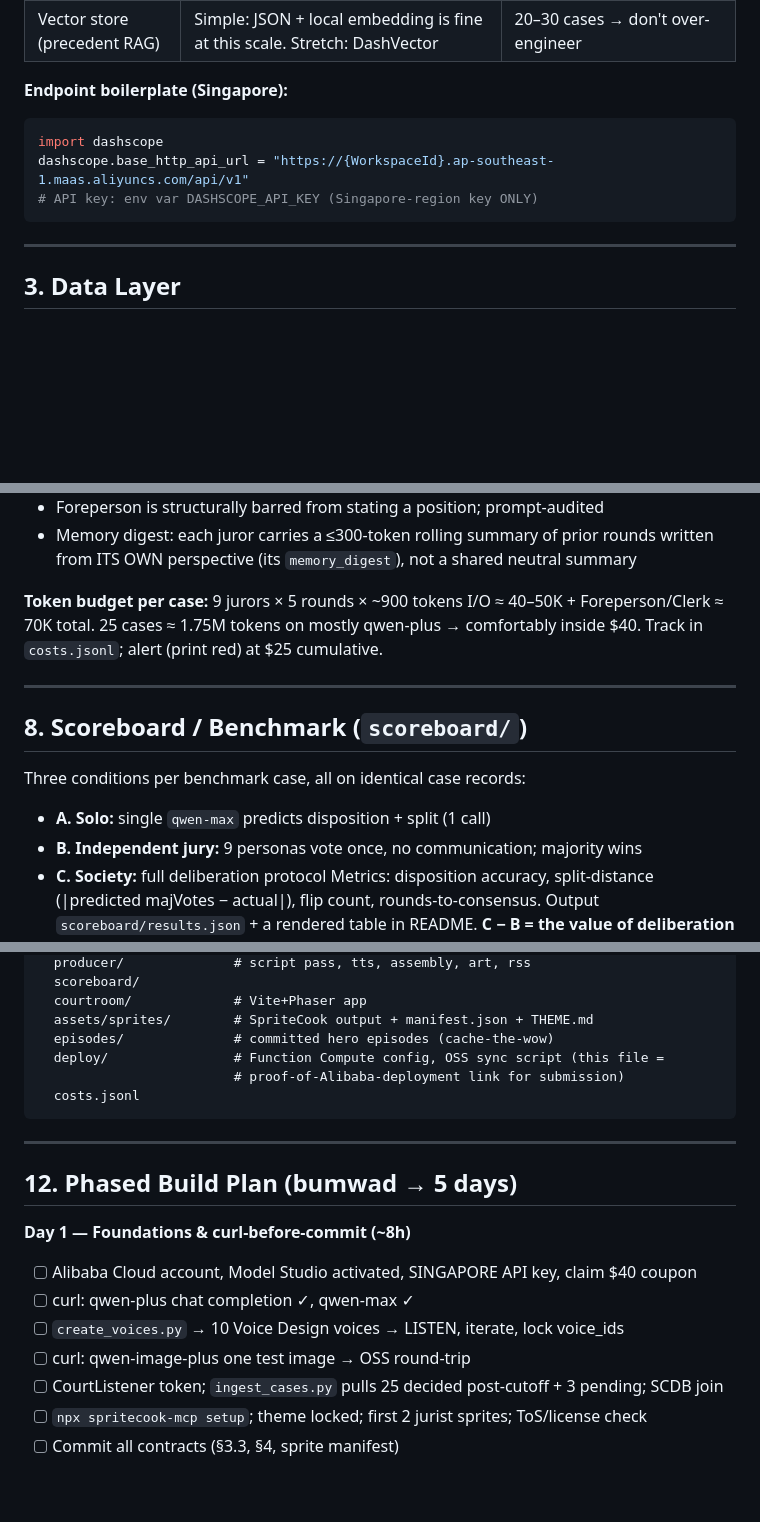
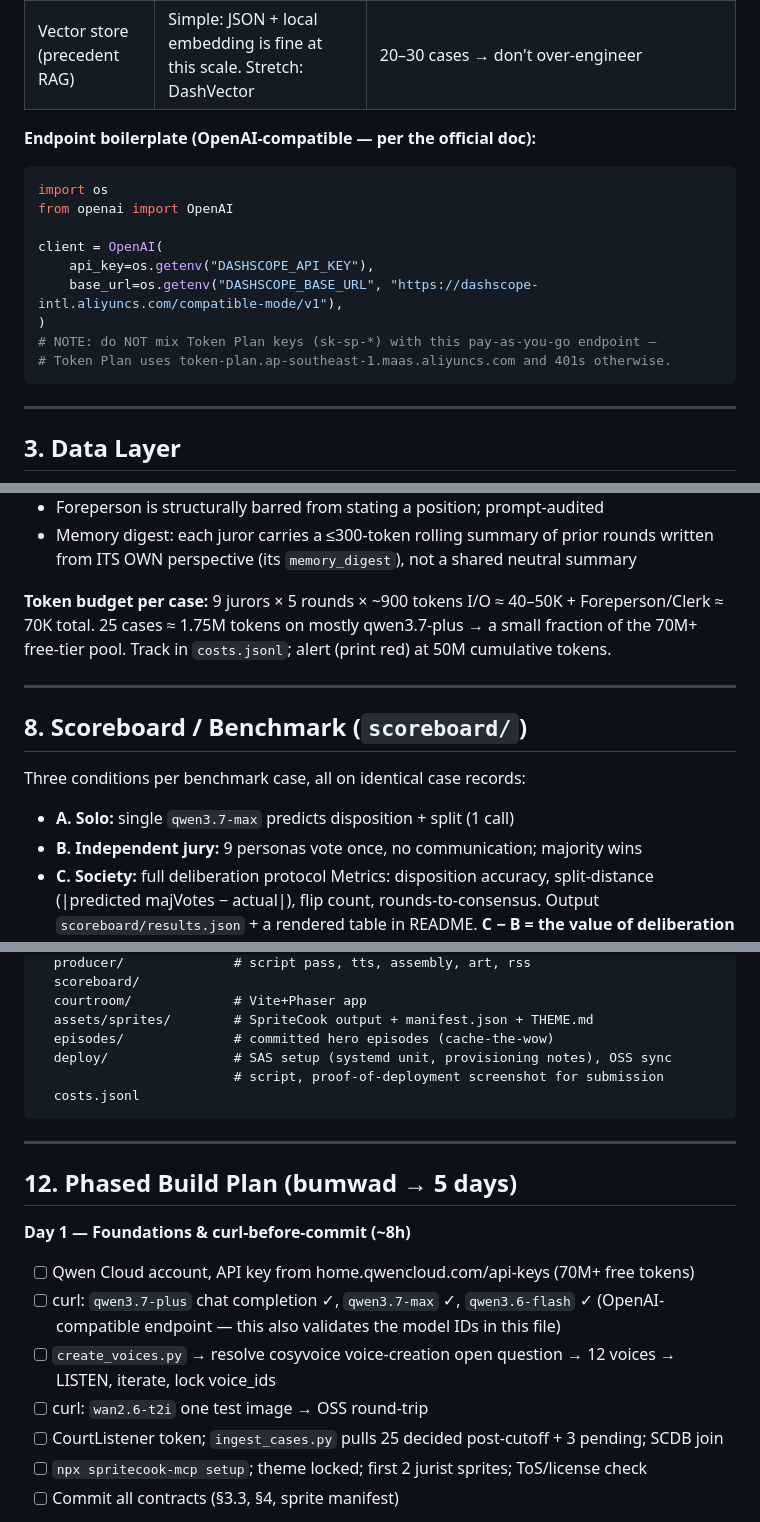
Before and after one commit to tmoody1973/split-decision, a Markdown page: CLAUDE.md, 3 parts joined by grey strips. Drawn GitHub-style; blank space fills up the shorter version.

````diff
--- a/CLAUDE.md
+++ b/CLAUDE.md
@@ -93,11 +99,17 @@
 | Storage | Alibaba OSS | episodes, art, RSS, courtroom app |
 | Vector store (precedent RAG) | Simple: JSON + local embedding is fine at this scale. Stretch: DashVector | 20–30 cases → don't over-engineer |
 
-**Endpoint boilerplate (Singapore):**
+**Endpoint boilerplate (OpenAI-compatible — per the official doc):**
 ```python
-import dashscope
-dashscope.base_http_api_url = "https://{WorkspaceId}.ap-southeast-1.maas.aliyuncs.com/api/v1"
-# API key: env var DASHSCOPE_API_KEY (Singapore-region key ONLY)
+import os
+from openai import OpenAI
+
+client = OpenAI(
+    api_key=os.getenv("DASHSCOPE_API_KEY"),
+    base_url=os.getenv("DASHSCOPE_BASE_URL", "https://dashscope-intl.aliyuncs.com/compatible-mode/v1"),
+)
+# NOTE: do NOT mix Token Plan keys (sk-sp-*) with this pay-as-you-go endpoint —
+# Token Plan uses token-plan.ap-southeast-1.maas.aliyuncs.com and 401s otherwise.
 ```
 
 ---
@@ -335,15 +350,15 @@ ROUND (max 5):
   written from ITS OWN perspective (its `memory_digest`), not a shared neutral summary
 
 **Token budget per case:** 9 jurors × 5 rounds × ~900 tokens I/O ≈ 40–50K + Foreperson/Clerk
-≈ 70K total. 25 cases ≈ 1.75M tokens on mostly qwen-plus → comfortably inside $40.
-Track in `costs.jsonl`; alert (print red) at $25 cumulative.
+≈ 70K total. 25 cases ≈ 1.75M tokens on mostly qwen3.7-plus → a small fraction of the
+70M+ free-tier pool. Track in `costs.jsonl`; alert (print red) at 50M cumulative tokens.
 
 ---
 
 ## 8. Scoreboard / Benchmark (`scoreboard/`)
 
 Three conditions per benchmark case, all on identical case records:
-- **A. Solo:** single `qwen-max` predicts disposition + split (1 call)
+- **A. Solo:** single `qwen3.7-max` predicts disposition + split (1 call)
 - **B. Independent jury:** 9 personas vote once, no communication; majority wins
 - **C. Society:** full deliberation protocol
 Metrics: disposition accuracy, split-distance (|predicted majVotes − actual|),
@@ -471,8 +486,8 @@ split-decision/
   courtroom/             # Vite+Phaser app
   assets/sprites/        # SpriteCook output + manifest.json + THEME.md
   episodes/              # committed hero episodes (cache-the-wow)
-  deploy/                # Function Compute config, OSS sync script (this file =
-                         # proof-of-Alibaba-deployment link for submission)
+  deploy/                # SAS setup (systemd unit, provisioning notes), OSS sync
+                         # script, proof-of-deployment screenshot for submission
   costs.jsonl
 ```
 
@@ -481,10 +496,12 @@ split-decision/
 ## 12. Phased Build Plan (bumwad → 5 days)
 
 **Day 1 — Foundations & curl-before-commit (~8h)**
-- [ ] Alibaba Cloud account, Model Studio activated, SINGAPORE API key, claim $40 coupon
-- [ ] curl: qwen-plus chat completion ✓, qwen-max ✓
-- [ ] `create_voices.py` → 10 Voice Design voices → LISTEN, iterate, lock voice_ids
-- [ ] curl: qwen-image-plus one test image → OSS round-trip
+- [ ] Qwen Cloud account, API key from home.qwencloud.com/api-keys (70M+ free tokens)
+- [ ] curl: `qwen3.7-plus` chat completion ✓, `qwen3.7-max` ✓, `qwen3.6-flash` ✓
+      (OpenAI-compatible endpoint — this also validates the model IDs in this file)
+- [ ] `create_voices.py` → resolve cosyvoice voice-creation open question → 12 voices
+      → LISTEN, iterate, lock voice_ids
+- [ ] curl: `wan2.6-t2i` one test image → OSS round-trip
 - [ ] CourtListener token; `ingest_cases.py` pulls 25 decided post-cutoff + 3 pending; SCDB join
 - [ ] `npx spritecook-mcp setup`; theme locked; first 2 jurist sprites; ToS/license check
 - [ ] Commit all contracts (§3.3, §4, sprite manifest)
````
Also changed, not shown: other parts of CLAUDE.md (+62 -30 lines).
